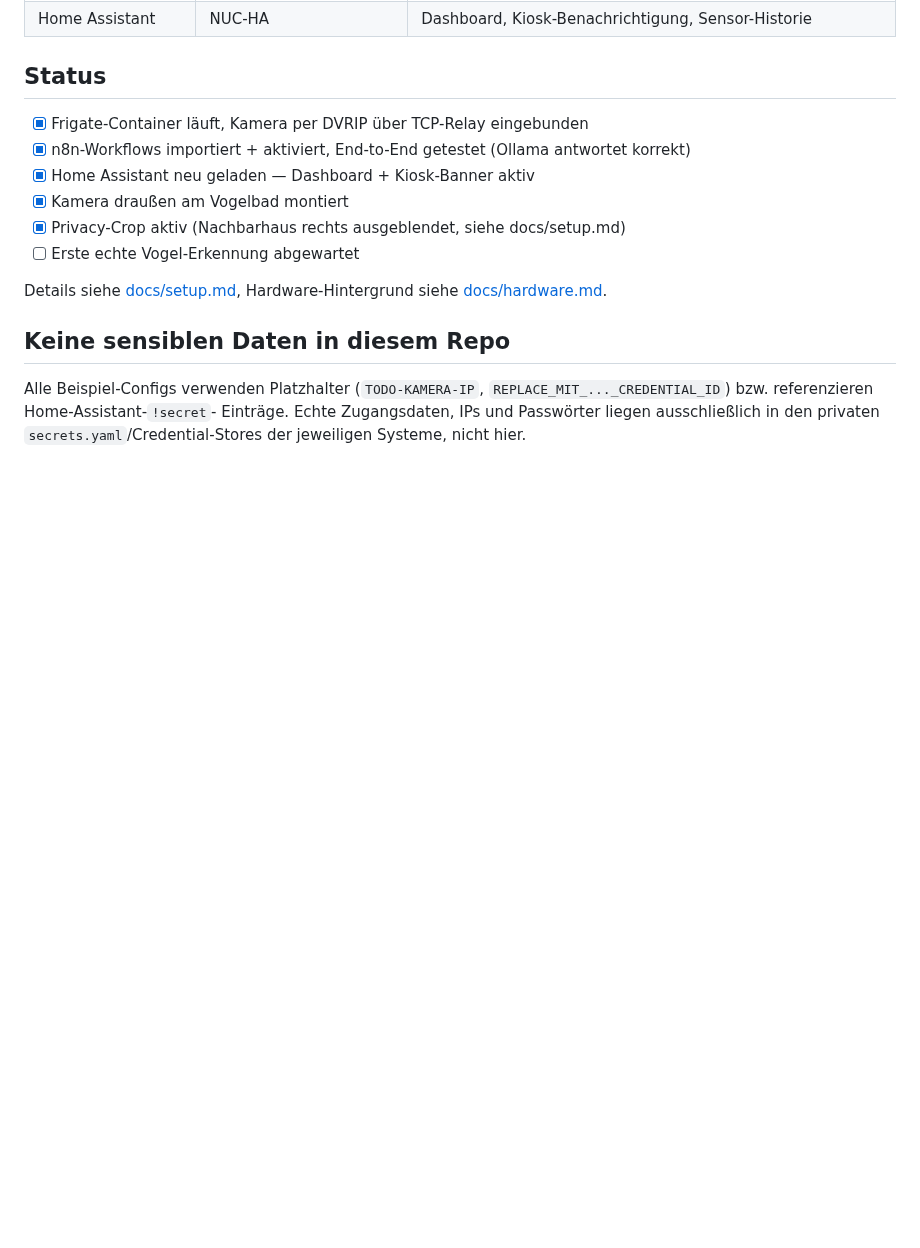
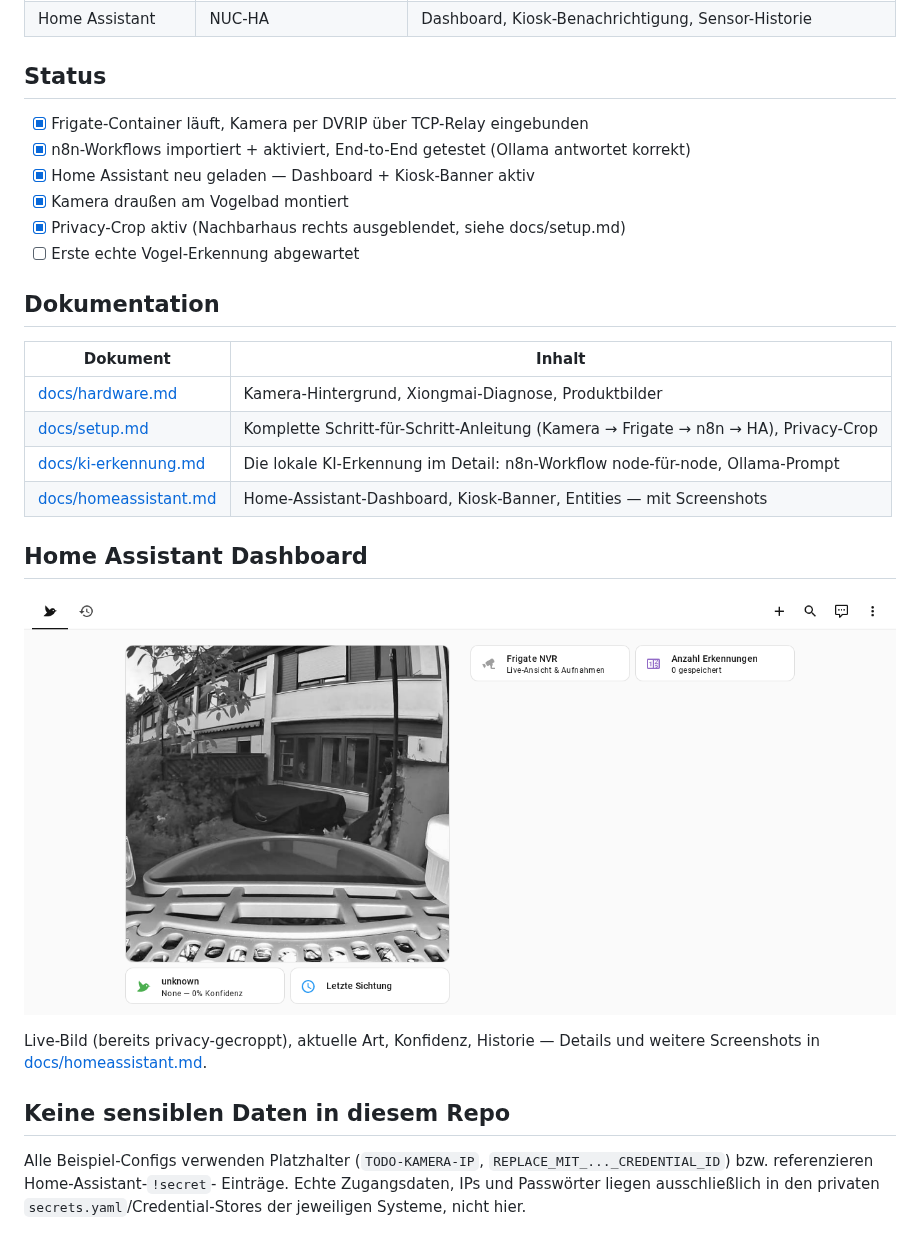
Before and after one commit to icepaule/IceBirdwatch, a Markdown page: README.md, the part around one of its changes. Drawn GitHub-style; pictures changed too: docs/images/ha-dashboard-uebersicht.png (added); blank space fills up the shorter version.

```diff
--- a/README.md
+++ b/README.md
@@ -79,8 +81,21 @@ anpassen lässt.
 - [x] Privacy-Crop aktiv (Nachbarhaus rechts ausgeblendet, siehe docs/setup.md)
 - [ ] Erste echte Vogel-Erkennung abgewartet
 
-Details siehe [docs/setup.md](docs/setup.md), Hardware-Hintergrund siehe
-[docs/hardware.md](docs/hardware.md).
+## Dokumentation
+
+| Dokument | Inhalt |
+|---|---|
+| [docs/hardware.md](docs/hardware.md) | Kamera-Hintergrund, Xiongmai-Diagnose, Produktbilder |
+| [docs/setup.md](docs/setup.md) | Komplette Schritt-für-Schritt-Anleitung (Kamera → Frigate → n8n → HA), Privacy-Crop |
+| [docs/ki-erkennung.md](docs/ki-erkennung.md) | Die lokale KI-Erkennung im Detail: n8n-Workflow node-für-node, Ollama-Prompt |
+| [docs/homeassistant.md](docs/homeassistant.md) | Home-Assistant-Dashboard, Kiosk-Banner, Entities — mit Screenshots |
+
+## Home Assistant Dashboard
+
+![Home Assistant Dashboard - Übersicht](docs/images/ha-dashboard-uebersicht.png)
+
+Live-Bild (bereits privacy-gecroppt), aktuelle Art, Konfidenz, Historie —
+Details und weitere Screenshots in [docs/homeassistant.md](docs/homeassistant.md).
 
 ## Keine sensiblen Daten in diesem Repo
 
```
Also changed, not shown: other parts of README.md (+4 -2 lines), docs/homeassistant.md (added, +80 -0 lines), docs/ki-erkennung.md (added, +96 -0 lines), docs/setup.md (+117 -59 lines), docs/images/frigate-live.png (added), docs/images/ha-dashboard-historie.png (added), docs/images/vogelbad-crop-ergebnis.jpg (added).
